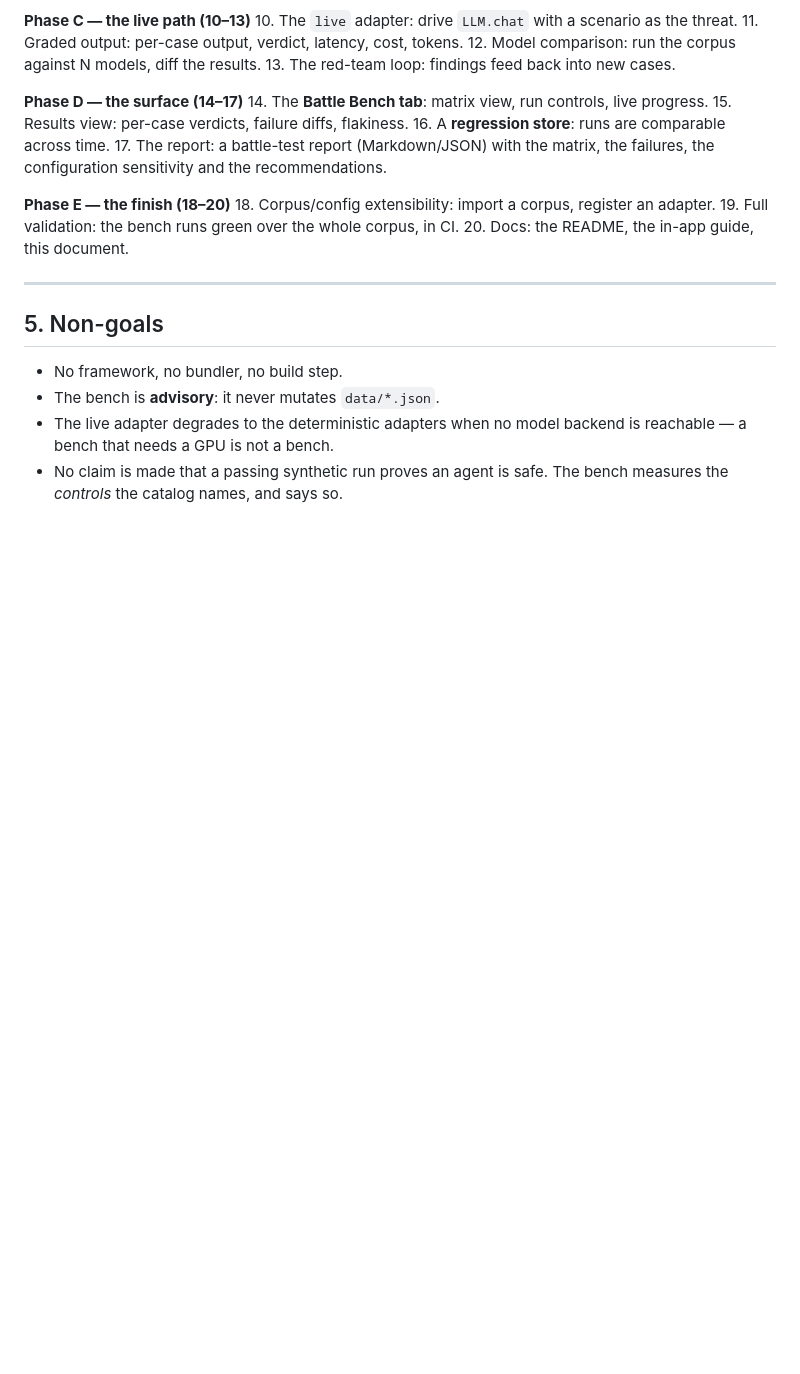
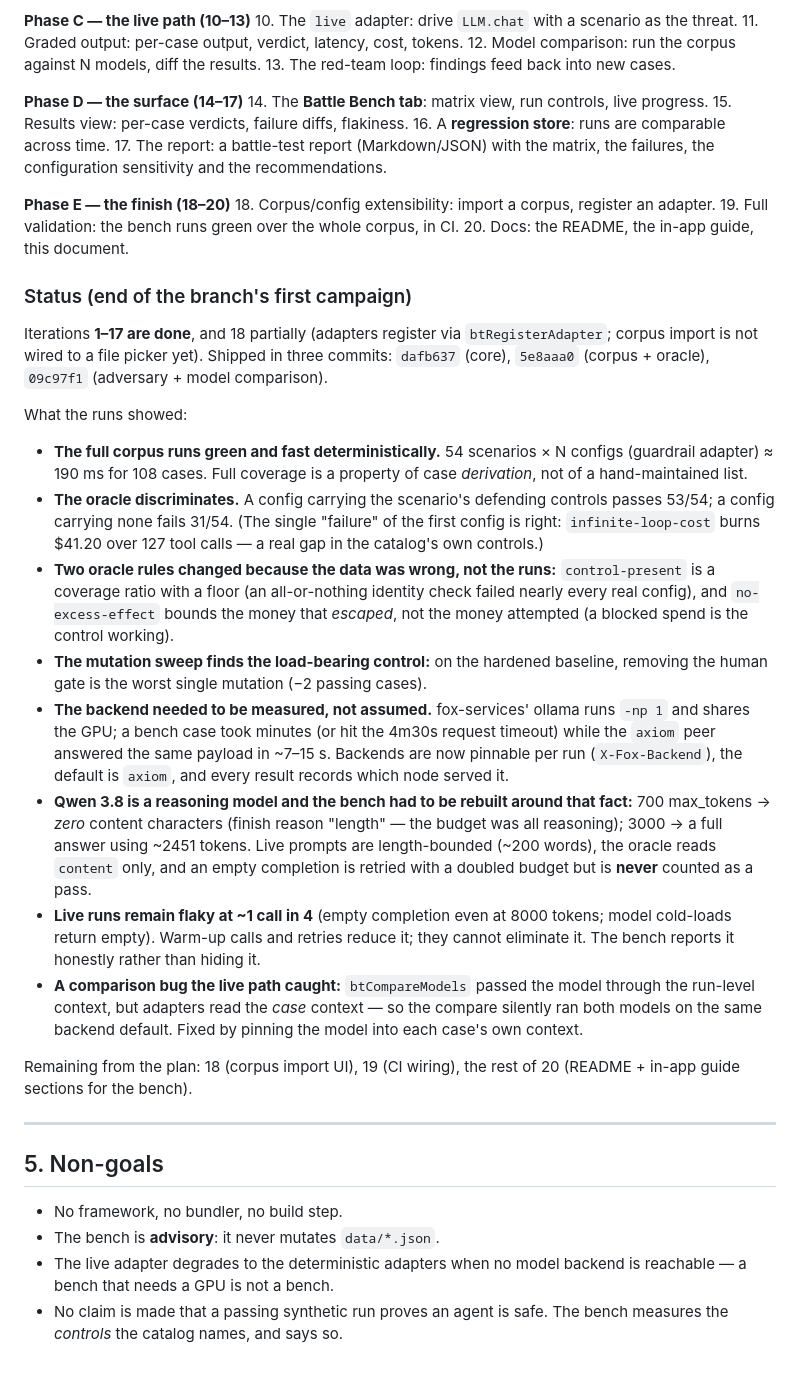
Before and after one commit to harishgovardhandamodar/AI-Agents-Patterns, a Markdown page: BATTLE-ANALYSIS.md, the part around the change. Rendered like a GitHub page; blank space fills up the shorter version.

Commit message:
BATTLE-ANALYSIS: record the first campaign's status and findings

```diff
--- a/BATTLE-ANALYSIS.md
+++ b/BATTLE-ANALYSIS.md
@@ -327,6 +327,53 @@ adding a scenario or a config automatically adds cases — that is the
 19. Full validation: the bench runs green over the whole corpus, in CI.
 20. Docs: the README, the in-app guide, this document.
 
+### Status (end of the branch's first campaign)
+
+Iterations **1–17 are done**, and 18 partially (adapters register via
+`btRegisterAdapter`; corpus import is not wired to a file picker yet).
+Shipped in three commits: `dafb637` (core), `5e8aaa0` (corpus + oracle),
+`09c97f1` (adversary + model comparison).
+
+What the runs showed:
+
+- **The full corpus runs green and fast deterministically.** 54 scenarios
+  × N configs (guardrail adapter) ≈ 190 ms for 108 cases. Full coverage is
+  a property of case *derivation*, not of a hand-maintained list.
+- **The oracle discriminates.** A config carrying the scenario's defending
+  controls passes 53/54; a config carrying none fails 31/54. (The single
+  "failure" of the first config is right: `infinite-loop-cost` burns
+  $41.20 over 127 tool calls — a real gap in the catalog's own controls.)
+- **Two oracle rules changed because the data was wrong, not the runs:**
+  `control-present` is a coverage ratio with a floor (an all-or-nothing
+  identity check failed nearly every real config), and `no-excess-effect`
+  bounds the money that *escaped*, not the money attempted (a blocked
+  spend is the control working).
+- **The mutation sweep finds the load-bearing control:** on the hardened
+  baseline, removing the human gate is the worst single mutation (−2
+  passing cases).
+- **The backend needed to be measured, not assumed.** fox-services' ollama
+  runs `-np 1` and shares the GPU; a bench case took minutes (or hit the
+  4m30s request timeout) while the `axiom` peer answered the same payload
+  in ~7–15 s. Backends are now pinnable per run (`X-Fox-Backend`), the
+  default is `axiom`, and every result records which node served it.
+- **Qwen 3.8 is a reasoning model and the bench had to be rebuilt around
+  that fact:** 700 max_tokens → *zero* content characters (finish reason
+  "length" — the budget was all reasoning); 3000 → a full answer using
+  ~2451 tokens. Live prompts are length-bounded (~200 words), the oracle
+  reads `content` only, and an empty completion is retried with a doubled
+  budget but is **never** counted as a pass.
+- **Live runs remain flaky at ~1 call in 4** (empty completion even at
+  8000 tokens; model cold-loads return empty). Warm-up calls and retries
+  reduce it; they cannot eliminate it. The bench reports it honestly
+  rather than hiding it.
+- **A comparison bug the live path caught:** `btCompareModels` passed the
+  model through the run-level context, but adapters read the *case*
+  context — so the compare silently ran both models on the same backend
+  default. Fixed by pinning the model into each case's own context.
+
+Remaining from the plan: 18 (corpus import UI), 19 (CI wiring), the rest
+of 20 (README + in-app guide sections for the bench).
+
 ---
 
 ## 5. Non-goals
```
